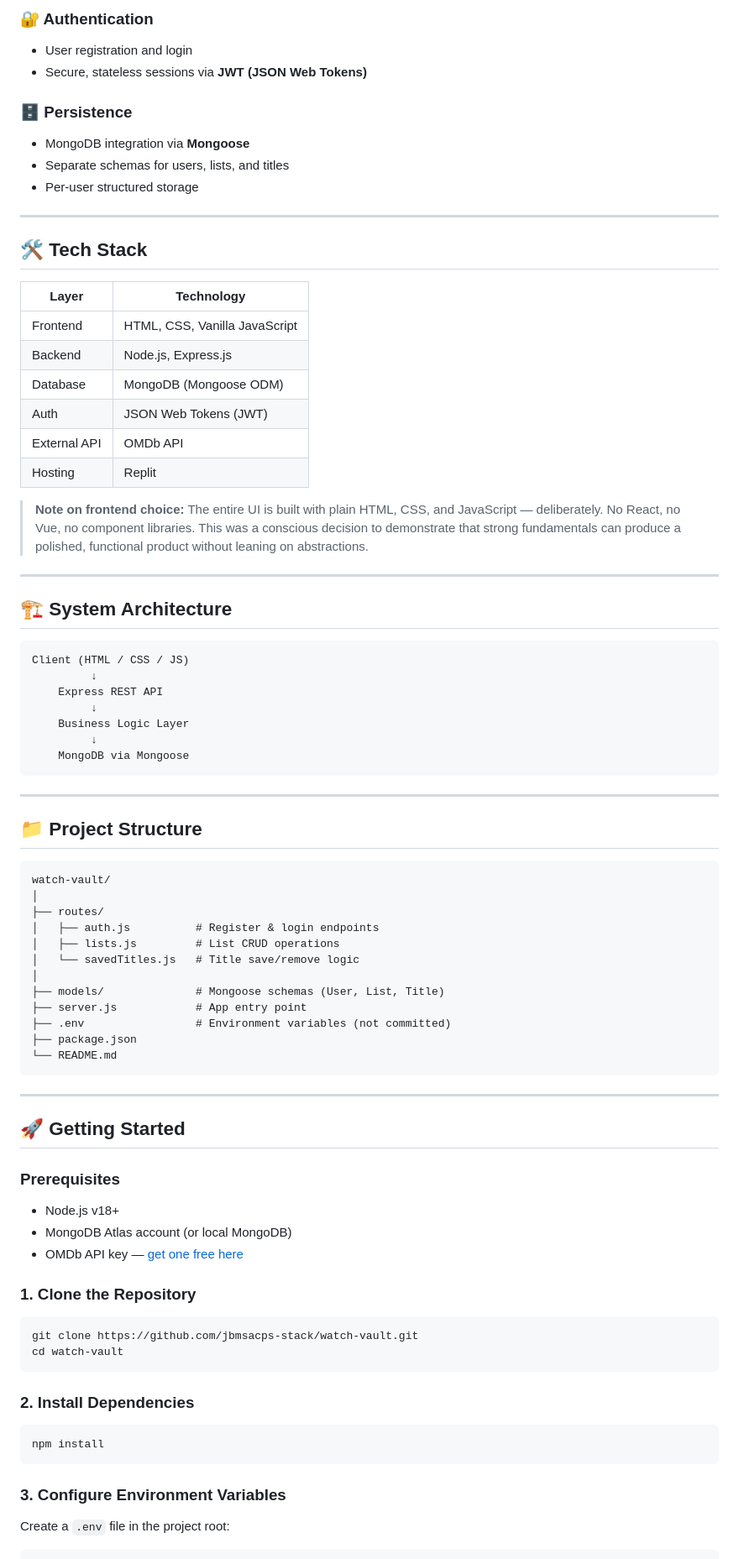
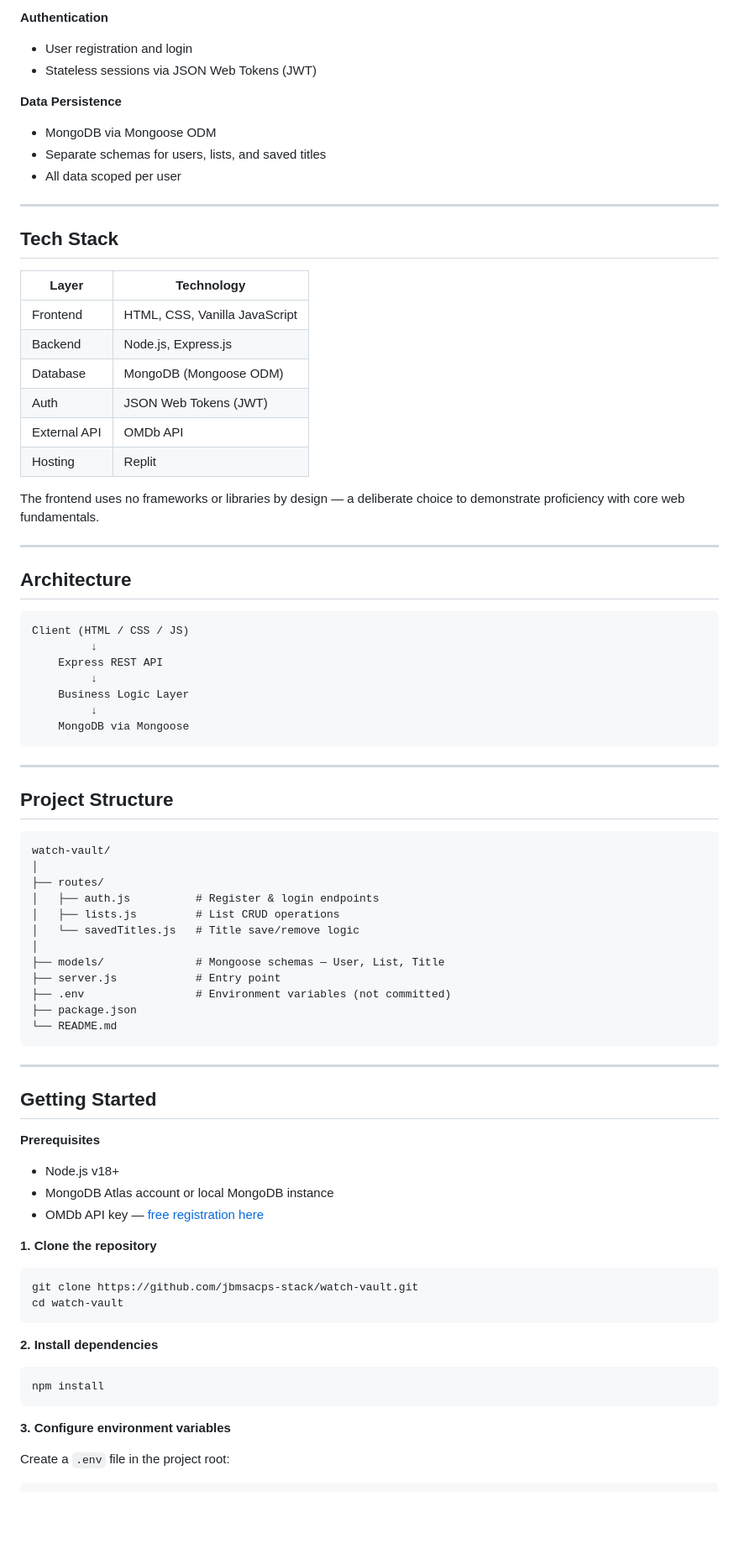
Before and after one commit to jbmsacps-stack/watch-vault, a Markdown page: README.md, the part around one of its changes. Shown at 84% size. Rendered like a GitHub page; blank space fills up the shorter version.

````diff
--- a/README.md
+++ b/README.md
@@ -78,16 +53,16 @@ Whether you're queuing up a weekend watchlist, tracking where you left off in a
 
-### 🔐 Authentication
+**Authentication**
 - User registration and login
-- Secure, stateless sessions via **JWT (JSON Web Tokens)**
+- Stateless sessions via JSON Web Tokens (JWT)
 
-### 🗄️ Persistence
-- MongoDB integration via **Mongoose**
-- Separate schemas for users, lists, and titles
-- Per-user structured storage
+**Data Persistence**
+- MongoDB via Mongoose ODM
+- Separate schemas for users, lists, and saved titles
+- All data scoped per user
 
 ---
 
-## 🛠️ Tech Stack
+## Tech Stack
 
 | Layer | Technology |
 |-------|-----------|
@@ -98,11 +73,11 @@ Whether you're queuing up a weekend watchlist, tracking where you left off in a
 | External API | OMDb API |
 | Hosting | Replit |
 
-> **Note on frontend choice:** The entire UI is built with plain HTML, CSS, and JavaScript — deliberately. No React, no Vue, no component libraries. This was a conscious decision to demonstrate that strong fundamentals can produce a polished, functional product without leaning on abstractions.
+The frontend uses no frameworks or libraries by design — a deliberate choice to demonstrate proficiency with core web fundamentals.
 
 ---
 
-## 🏗️ System Architecture
+## Architecture
 
 ```
 Client (HTML / CSS / JS)
@@ -116,7 +91,7 @@ Client (HTML / CSS / JS)
 
 ---
 
-## 📁 Project Structure
+## Project Structure
 
 ```
 watch-vault/
@@ -126,8 +101,8 @@ watch-vault/
 │   ├── lists.js         # List CRUD operations
 │   └── savedTitles.js   # Title save/remove logic
 │
-├── models/              # Mongoose schemas (User, List, Title)
-├── server.js            # App entry point
+├── models/              # Mongoose schemas — User, List, Title
+├── server.js            # Entry point
 ├── .env                 # Environment variables (not committed)
 ├── package.json
 └── README.md
@@ -135,27 +110,27 @@ watch-vault/
 
 ---
 
-## 🚀 Getting Started
+## Getting Started
 
-### Prerequisites
+**Prerequisites**
 - Node.js v18+
-- MongoDB Atlas account (or local MongoDB)
-- OMDb API key — [get one free here](https://www.omdbapi.com/apikey.aspx)
+- MongoDB Atlas account or local MongoDB instance
+- OMDb API key — [free registration here](https://www.omdbapi.com/apikey.aspx)
 
-### 1. Clone the Repository
+**1. Clone the repository**
 
 ```bash
 git clone https://github.com/jbmsacps-stack/watch-vault.git
 cd watch-vault
 ```
 
-### 2. Install Dependencies
+**2. Install dependencies**
 
 ```bash
 npm install
 ```
 
-### 3. Configure Environment Variables
+**3. Configure environment variables**
 
 Create a `.env` file in the project root:
 
````
Also changed, not shown: other parts of README.md (+56 -123 lines).
